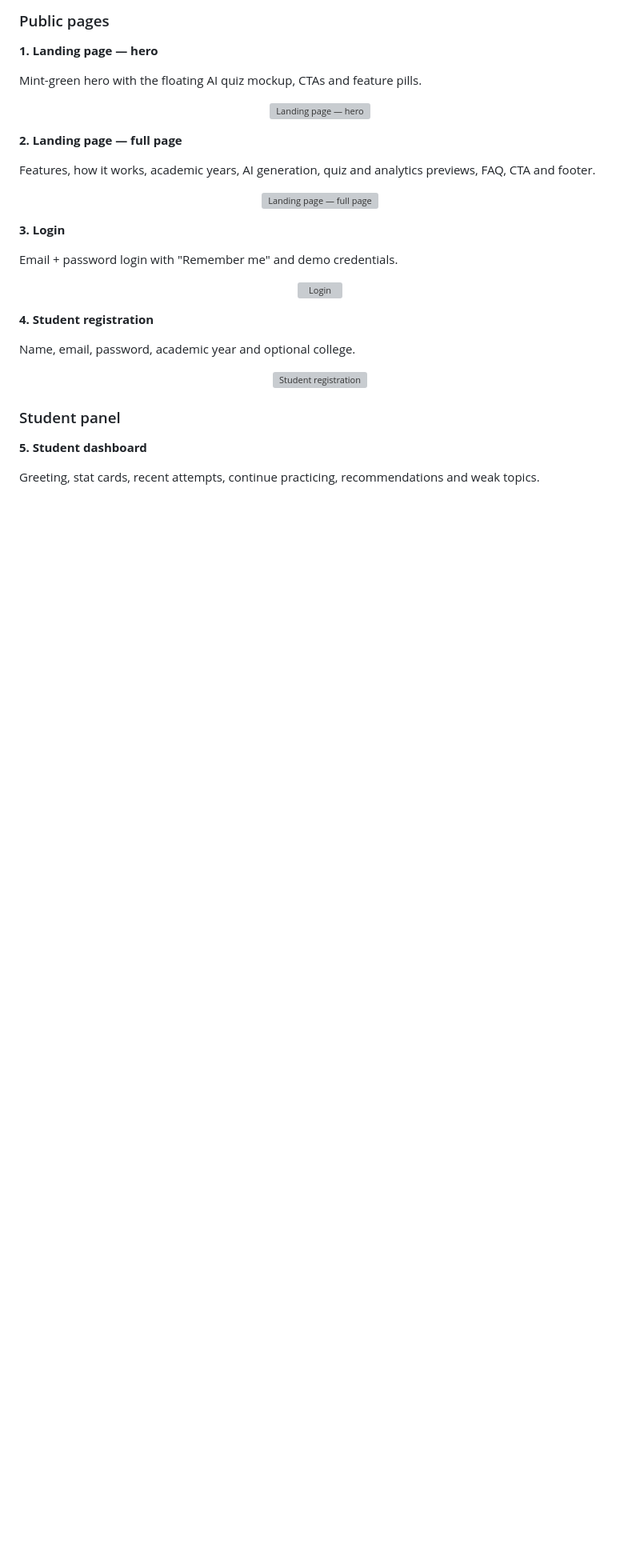
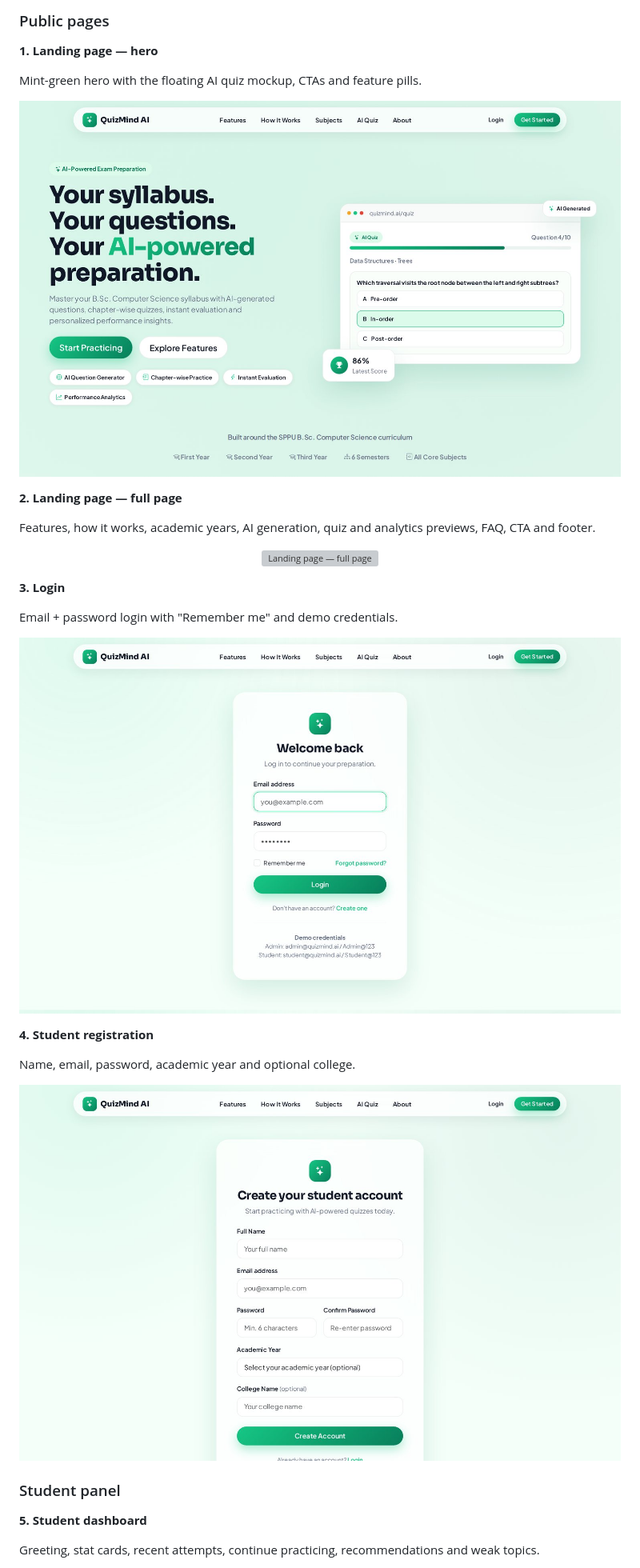
Before and after one commit to Rushikesh31apk/QuizMind-AI-AI-Powered-Question-Quiz-Generator, a Markdown page: README.md, the part around one of its changes. Shown at 80% size. Drawn GitHub-style; blank space fills up the shorter version; grey boxes are pictures that could not be loaded.

```diff
--- a/README.md
+++ b/README.md
@@ -55,7 +55,7 @@ QuizMind AI lets an administrator or teacher build the syllabus (**Year → Seme
 
 Mint-green hero with the floating AI quiz mockup, CTAs and feature pills.
 
-<p align="center"><img src="docs/screenshots/01-landing-hero.jpg" alt="Landing page — hero" width="900"></p>
+<p align="center"><img src="01-landing-hero.jpg" alt="Landing page — hero" width="900"></p>
 
 **2. Landing page — full page**
 
@@ -67,13 +67,13 @@ Features, how it works, academic years, AI generation, quiz and analytics previe
 
 Email + password login with "Remember me" and demo credentials.
 
-<p align="center"><img src="docs/screenshots/03-login.jpg" alt="Login" width="900"></p>
+<p align="center"><img src="03-login.jpg" alt="Login" width="900"></p>
 
 **4. Student registration**
 
 Name, email, password, academic year and optional college.
 
-<p align="center"><img src="docs/screenshots/04-register.jpg" alt="Student registration" width="900"></p>
+<p align="center"><img src="04-register.jpg" alt="Student registration" width="900"></p>
 
 ### Student panel
 
```
Also changed, not shown: other parts of README.md (+23 -23 lines).
